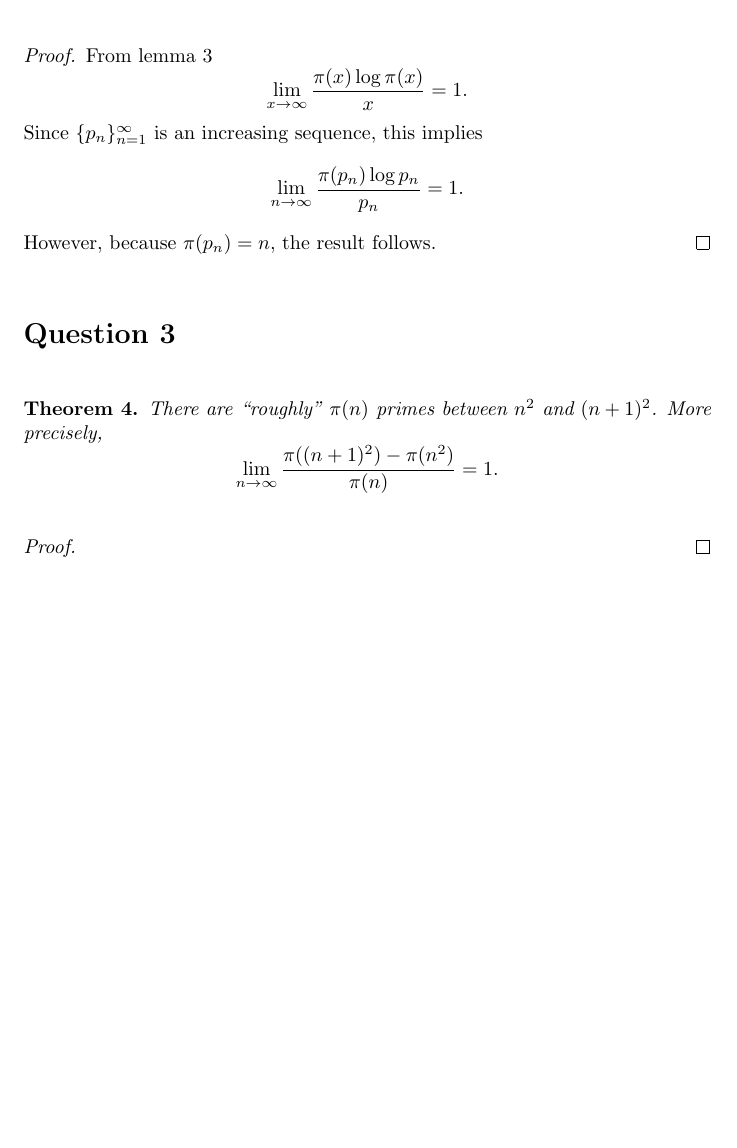
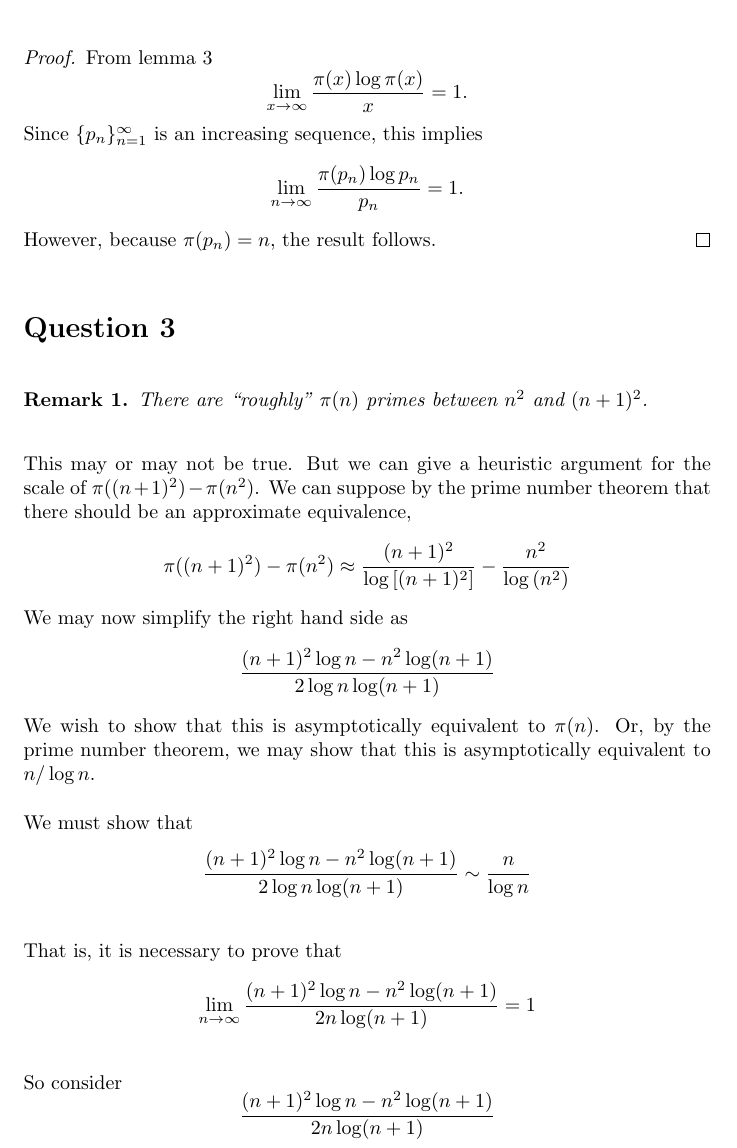
Before and after one commit to skityl/NumberTheory, a LaTeX document (ass6.tex): part of page 5 of 5, cut so that both start at the same text, the shorter picture padded with empty space. Compiled offline with pdfLaTeX.

Commit message:
Started q3

```diff
--- a/ass6.tex
+++ b/ass6.tex
@@ -177,16 +177,34 @@ Hence, since $\psi(x) \leq 2x$, we conclude that $\vartheta(x) \leq 2x$.
         However, because $\pi(p_n) = n$, the result follows.
     \end{proof}
 \section*{Question 3}
-    \begin{theorem}
-        There are ``roughly" $\pi(n)$ primes between $n^2$ and $(n+1)^2$. More precisely,
-        \begin{equation*}
-            \lim_{n\rightarrow\infty} \frac{\pi((n+1)^2)-\pi(n^2)}{\pi(n)} = 1.
-        \end{equation*}
-    \end{theorem}
-    \begin{proof}
+    \begin{remark}
+        There are ``roughly" $\pi(n)$ primes between $n^2$ and $(n+1)^2$.
+    \end{remark}
+    This may or may not be true. But we can give a heuristic argument for the scale of $\pi((n+1)^2)-\pi(n^2)$.
+    We can suppose by the prime number theorem that there should be an approximate equivalence,
+    \begin{equation*}
+        \pi((n+1)^2)-\pi(n^2) \approx \frac{(n+1)^2}{\log{[(n+1)^2]}}-\frac{n^2}{\log{(n^2)}}
+    \end{equation*}
+    We may now simplify the right hand side as
+    \begin{equation*}
+        \frac{(n+1)^2\log{n}-n^2\log(n+1)}{2\log{n}\log(n+1)}
+    \end{equation*}
+    We wish to show that this is asymptotically equivalent to $\pi(n)$. Or, by the prime
+    number theorem, we may show that this is asymptotically equivalent to $n/\log{n}$.
 
+    We must show that
+    \begin{equation*}
+        \frac{(n+1)^2\log{n}-n^2\log(n+1)}{2\log{n}\log(n+1)} \sim \frac{n}{\log{n}}
+    \end{equation*}
 
-    \end{proof}
+    That is, it is necessary to prove that
+    \begin{equation*}
+        \lim_{n\rightarrow\infty} \frac{(n+1)^2\log{n}-n^2\log(n+1)}{2n\log(n+1)} = 1
+    \end{equation*}
 
+    So consider
+    \begin{equation*}
+        \frac{(n+1)^2\log{n}-n^2\log(n+1)}{2n\log(n+1)}
+    \end{equation*}
 
 \end{document}
```
